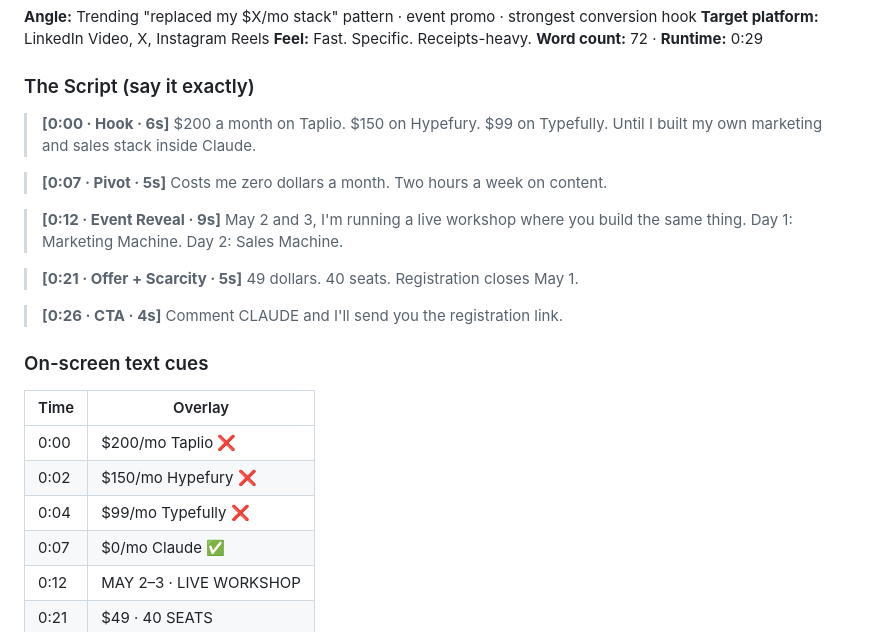
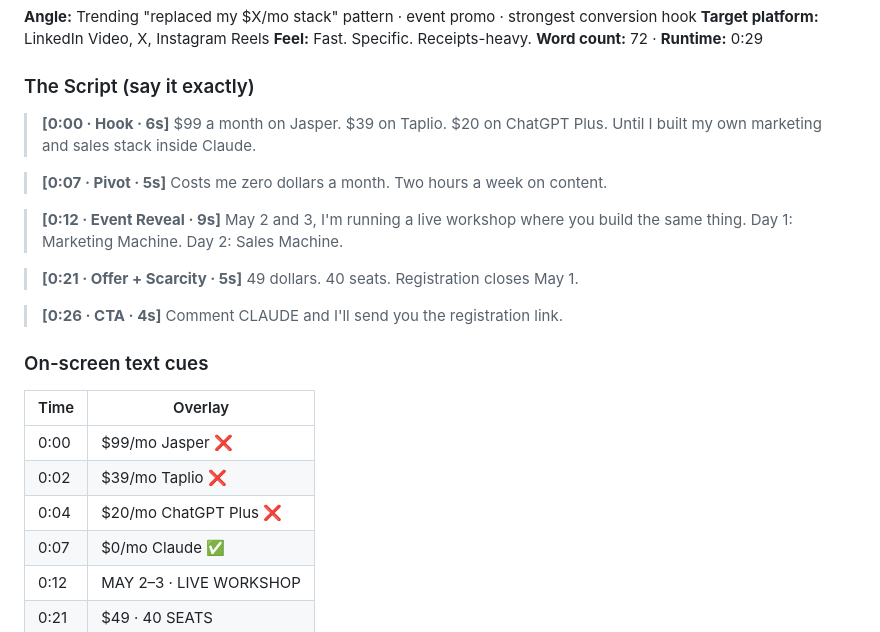
Before and after one commit to danielpaulai/Purely-Personal-Run-a-business-by-itself, a Markdown page: campaign/video-scripts.md, the part around the change. Rendered like a GitHub page.

```diff
--- a/campaign/video-scripts.md
+++ b/campaign/video-scripts.md
@@ -34,9 +34,9 @@ Each script is **30 seconds · ~75 words · 150 wpm delivery · 2–3 cuts**.
 ### The Script (say it exactly)
 
 > **[0:00 · Hook · 6s]**
-> $200 a month on Taplio.
-> $150 on Hypefury.
-> $99 on Typefully.
+> $99 a month on Jasper.
+> $39 on Taplio.
+> $20 on ChatGPT Plus.
 > Until I built my own marketing and sales stack inside Claude.
 
 > **[0:07 · Pivot · 5s]**
@@ -58,9 +58,9 @@ Each script is **30 seconds · ~75 words · 150 wpm delivery · 2–3 cuts**.
 
 | Time | Overlay |
 |------|---------|
-| 0:00 | $200/mo Taplio ❌ |
-| 0:02 | $150/mo Hypefury ❌ |
-| 0:04 | $99/mo Typefully ❌ |
+| 0:00 | $99/mo Jasper ❌ |
+| 0:02 | $39/mo Taplio ❌ |
+| 0:04 | $20/mo ChatGPT Plus ❌ |
 | 0:07 | $0/mo Claude ✅ |
 | 0:12 | MAY 2–3 · LIVE WORKSHOP |
 | 0:21 | $49 · 40 SEATS |
```
Also changed, not shown: campaign/email-campaign.md (+1 -1 lines), campaign/vsl-script.md (+7 -7 lines).
